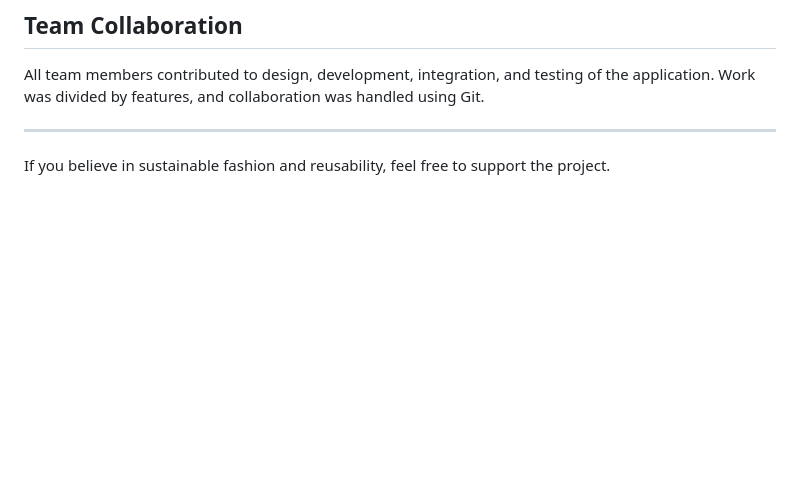
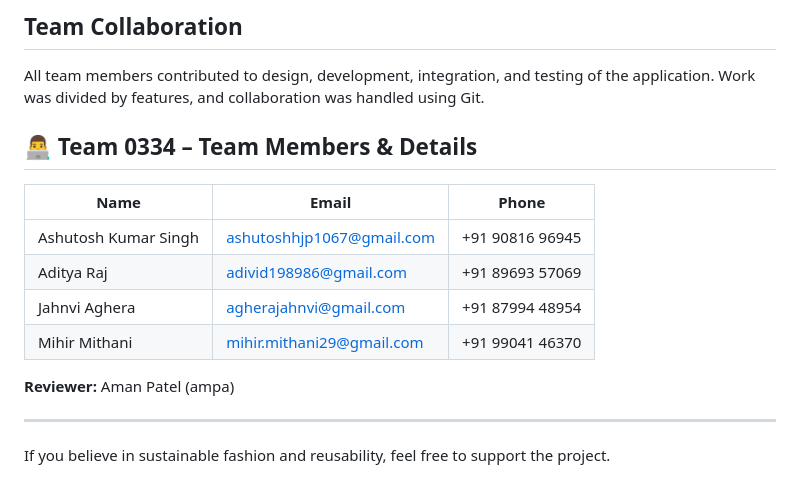
Before and after one commit to JahnviAghera/Odoo-Hackathon, a Markdown page: README.md, the part around one of its changes. Rendered like a GitHub page; blank space fills up the shorter version.

```diff
--- a/README.md
+++ b/README.md
@@ -113,6 +117,18 @@ Includes a `redeem_reward` stored procedure for point-based reward redemption.
 
 All team members contributed to design, development, integration, and testing of the application. Work was divided by features, and collaboration was handled using Git.
 
+## 👨‍💻 Team 0334 – Team Members & Details
+
+| Name              | Email                          | Phone         |
+|-------------------|--------------------------------|----------------|
+| Ashutosh Kumar Singh | ashutoshhjp1067@gmail.com      | +91 90816 96945 |
+| Aditya Raj        | adivid198986@gmail.com         | +91 89693 57069 |
+| Jahnvi Aghera     | agherajahnvi@gmail.com         | +91 87994 48954 |
+| Mihir Mithani     | mihir.mithani29@gmail.com      | +91 99041 46370 |
+
+**Reviewer:** Aman Patel (ampa)
+
+
 ---
 
 If you believe in sustainable fashion and reusability, feel free to support the project.
```
Also changed, not shown: other parts of README.md (+4 -0 lines).
